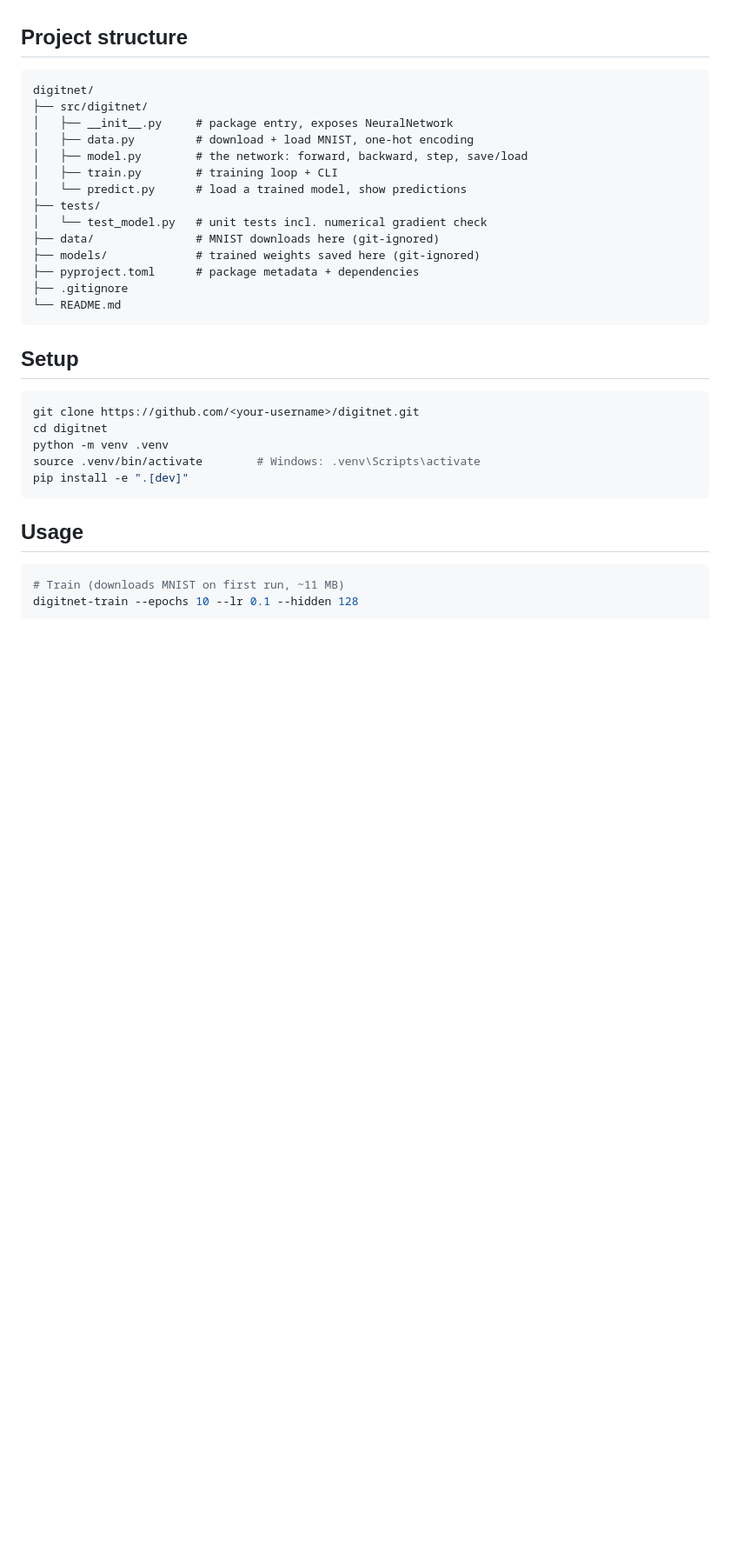
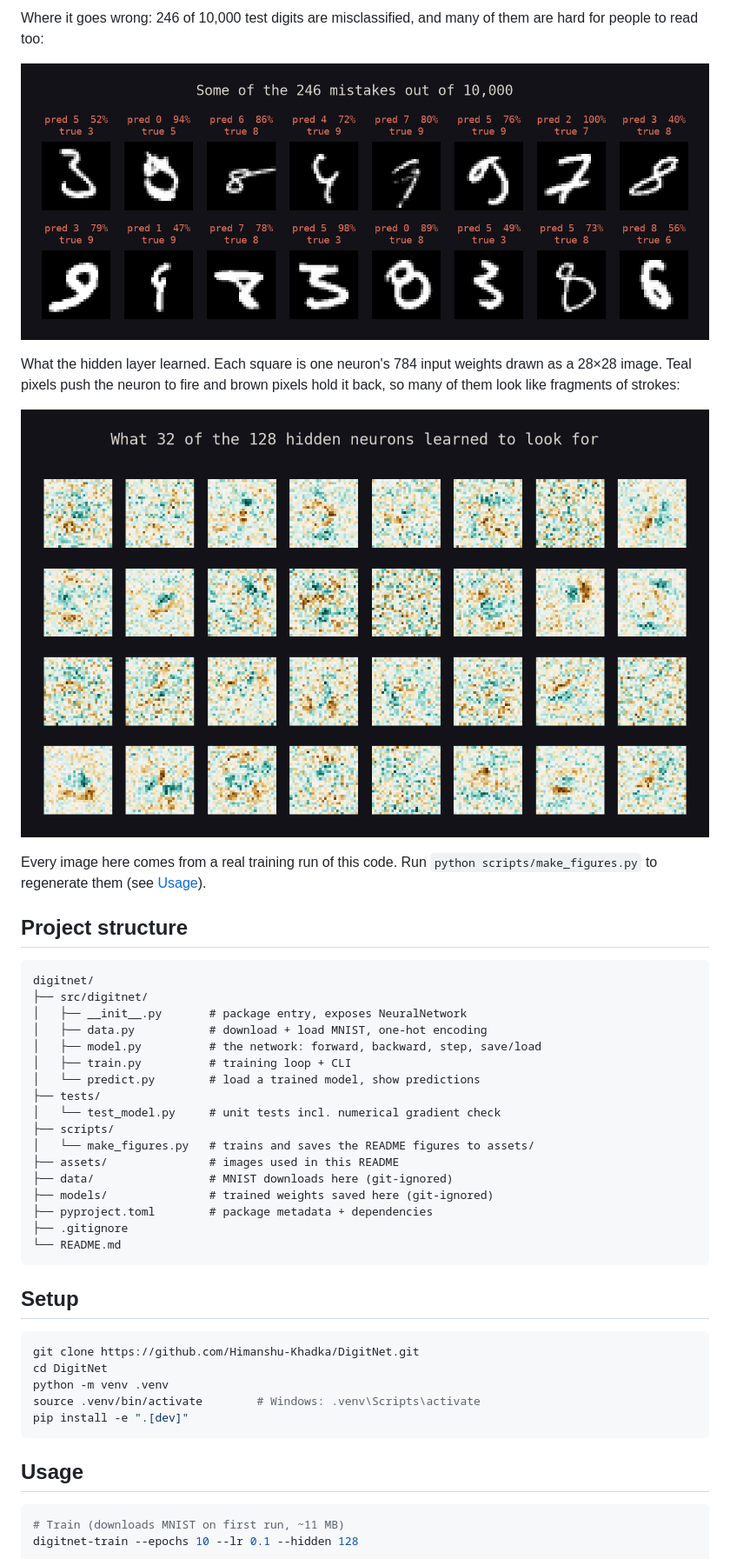
Before and after one commit to Himanshu-Khadka/DigitNet, a Markdown page: README.md, the part around one of its changes. Shown at 87% size. Rendered like a GitHub page; pictures changed too: assets/hidden_weights.png (added), assets/mistakes.png (added); blank space fills up the shorter version.

````diff
--- a/README.md
+++ b/README.md
@@ -7,19 +24,31 @@ A neural network that recognizes handwritten digits (trained on the MNIST datase
+Where it goes wrong: 246 of 10,000 test digits are misclassified, and many of them are hard for people to read too:
+
+![Misclassified test digits](assets/mistakes.png)
+
+What the hidden layer learned. Each square is one neuron's 784 input weights drawn as a 28×28 image. Teal pixels push the neuron to fire and brown pixels hold it back, so many of them look like fragments of strokes:
+
+![Hidden layer weights](assets/hidden_weights.png)
+
+Every image here comes from a real training run of this code. Run `python scripts/make_figures.py` to regenerate them (see [Usage](#usage)).
 
 ## Project structure
 
 ```
 digitnet/
 ├── src/digitnet/
-│   ├── __init__.py     # package entry, exposes NeuralNetwork
-│   ├── data.py         # download + load MNIST, one-hot encoding
-│   ├── model.py        # the network: forward, backward, step, save/load
-│   ├── train.py        # training loop + CLI
-│   └── predict.py      # load a trained model, show predictions
+│   ├── __init__.py       # package entry, exposes NeuralNetwork
+│   ├── data.py           # download + load MNIST, one-hot encoding
+│   ├── model.py          # the network: forward, backward, step, save/load
+│   ├── train.py          # training loop + CLI
+│   └── predict.py        # load a trained model, show predictions
 ├── tests/
-│   └── test_model.py   # unit tests incl. numerical gradient check
-├── data/               # MNIST downloads here (git-ignored)
-├── models/             # trained weights saved here (git-ignored)
-├── pyproject.toml      # package metadata + dependencies
+│   └── test_model.py     # unit tests incl. numerical gradient check
+├── scripts/
+│   └── make_figures.py   # trains and saves the README figures to assets/
+├── assets/               # images used in this README
+├── data/                 # MNIST downloads here (git-ignored)
+├── models/               # trained weights saved here (git-ignored)
+├── pyproject.toml        # package metadata + dependencies
 ├── .gitignore
 └── README.md
 ```
@@ -27,8 +56,8 @@ digitnet/
 ## Setup
 
 ```bash
-git clone https://github.com/<your-username>/digitnet.git
-cd digitnet
+git clone https://github.com/Himanshu-Khadka/DigitNet.git
+cd DigitNet
 python -m venv .venv
 source .venv/bin/activate        # Windows: .venv\Scripts\activate
 pip install -e ".[dev]"
````
Also changed, not shown: other parts of README.md (+35 -2 lines), assets/predictions.png (added), assets/terminal.png (added), assets/training_curve.png (added), 3 other files.
